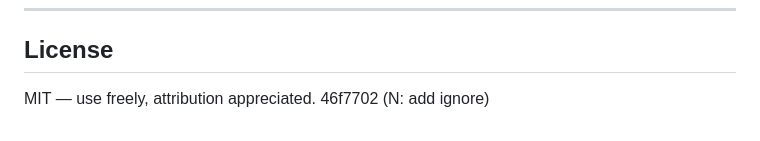
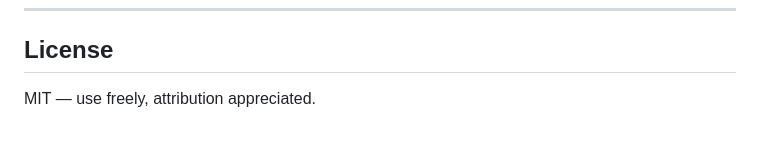
Before and after one commit to nightfall14/WaffleDrop, a Markdown page: README.md, the part around the change. GitHub-like rendering.

```diff
--- a/README.md
+++ b/README.md
@@ -224,4 +224,3 @@ Free TURN options: Metered.ca, Cloudflare Calls (TURN API), self-hosted coturn.
 ## License
 
 MIT — use freely, attribution appreciated.
-46f7702 (N: add ignore)
```
